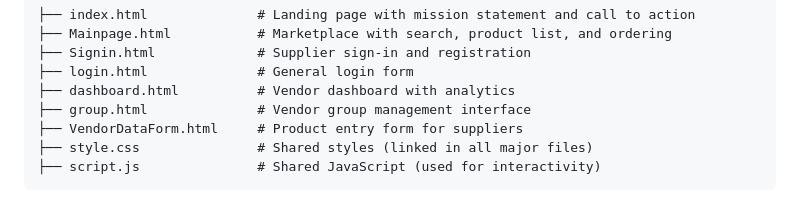
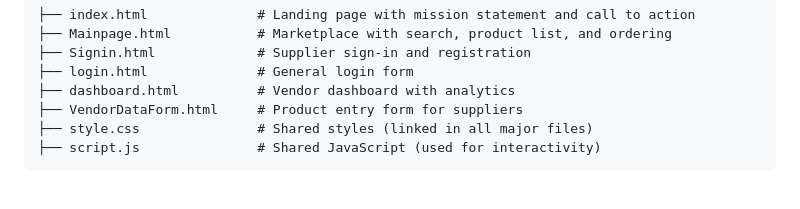
Before and after one commit to ParikshitBhadange/hack, a Markdown page: README.md, the part around the change. Rendered like a GitHub page.

```diff
--- a/README.md
+++ b/README.md
@@ -67,7 +67,6 @@
 ├── Signin.html             # Supplier sign-in and registration
 ├── login.html              # General login form
 ├── dashboard.html          # Vendor dashboard with analytics
-├── group.html              # Vendor group management interface
 ├── VendorDataForm.html     # Product entry form for suppliers
 ├── style.css               # Shared styles (linked in all major files)
 ├── script.js               # Shared JavaScript (used for interactivity)</code></pre>
```
